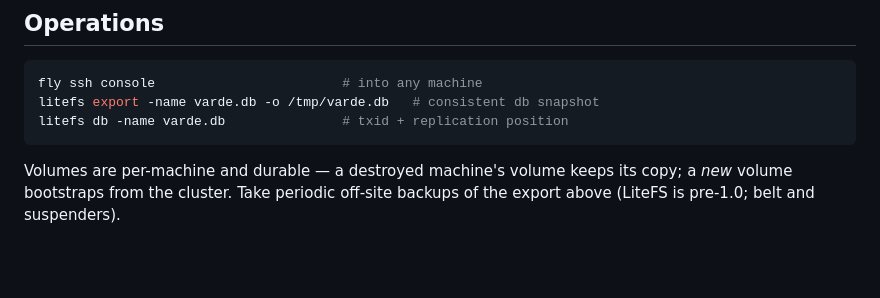
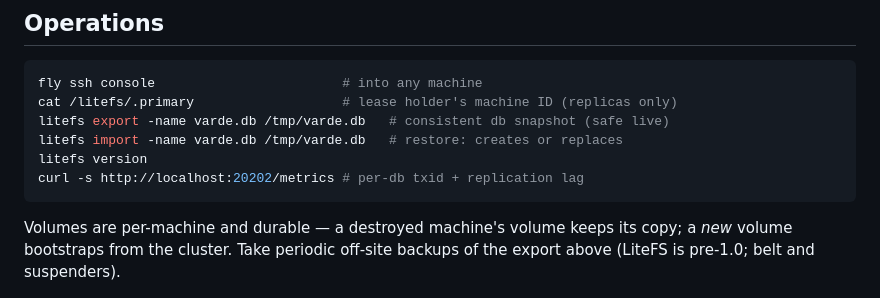
Before and after one commit to grendalaget/varde, a Markdown page: infra/cp/README.md, the part around the change. GitHub-like rendering; blank space fills up the shorter version.

Commit message:
infra: fix litefs ops commands in cp README
v0.5.14 has no 'litefs db' subcommand and export takes a positional
path, not -o. Ops section now shows the real commands: .primary file,
export/import positional syntax, version, and the :20202 metrics API.

Co-Authored-By: Devin AI <158243242+devin-ai-integration[bot]@users.noreply.github.com>

````diff
--- a/infra/cp/README.md
+++ b/infra/cp/README.md
@@ -62,8 +62,11 @@ block, not wired here).
 
 ```bash
 fly ssh console                        # into any machine
-litefs export -name varde.db -o /tmp/varde.db   # consistent db snapshot
-litefs db -name varde.db               # txid + replication position
+cat /litefs/.primary                   # lease holder's machine ID (replicas only)
+litefs export -name varde.db /tmp/varde.db   # consistent db snapshot (safe live)
+litefs import -name varde.db /tmp/varde.db   # restore: creates or replaces
+litefs version
+curl -s http://localhost:20202/metrics # per-db txid + replication lag
 ```
 
 Volumes are per-machine and durable — a destroyed machine's volume keeps its
````
